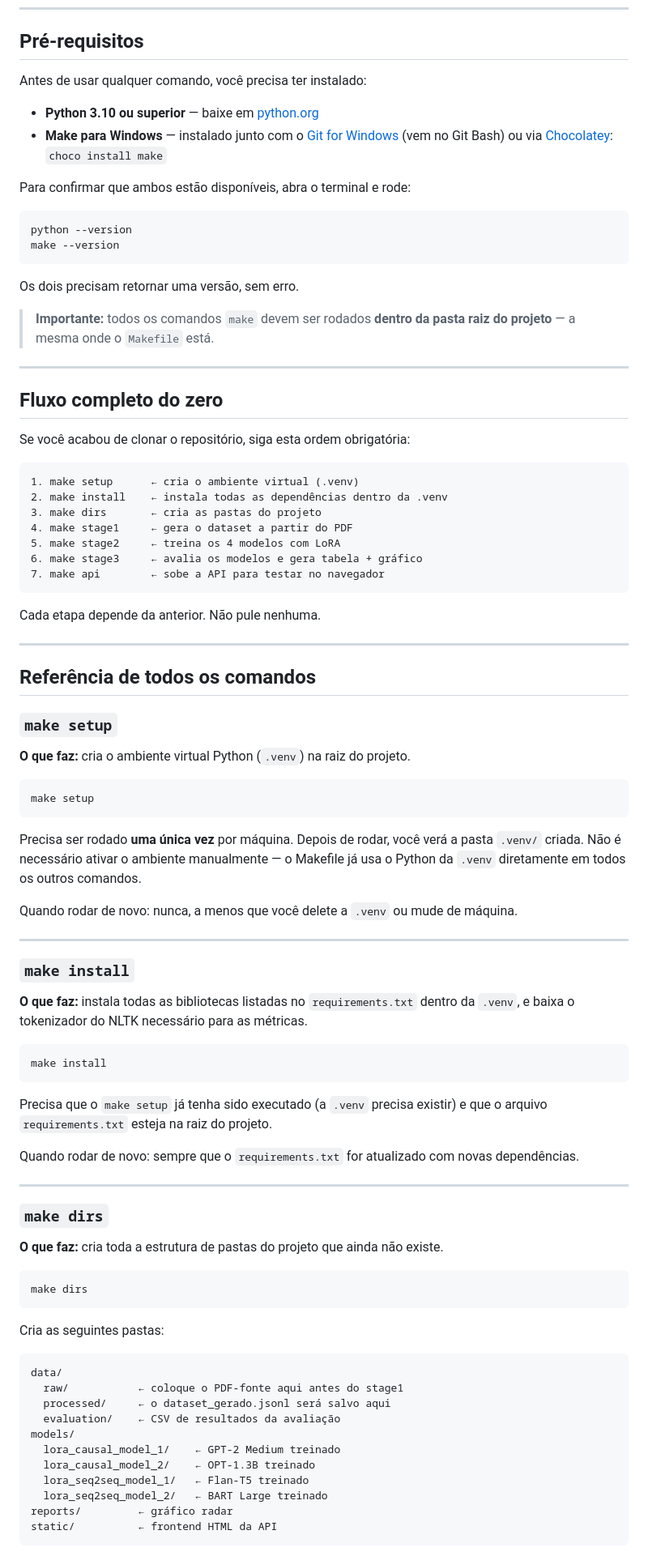
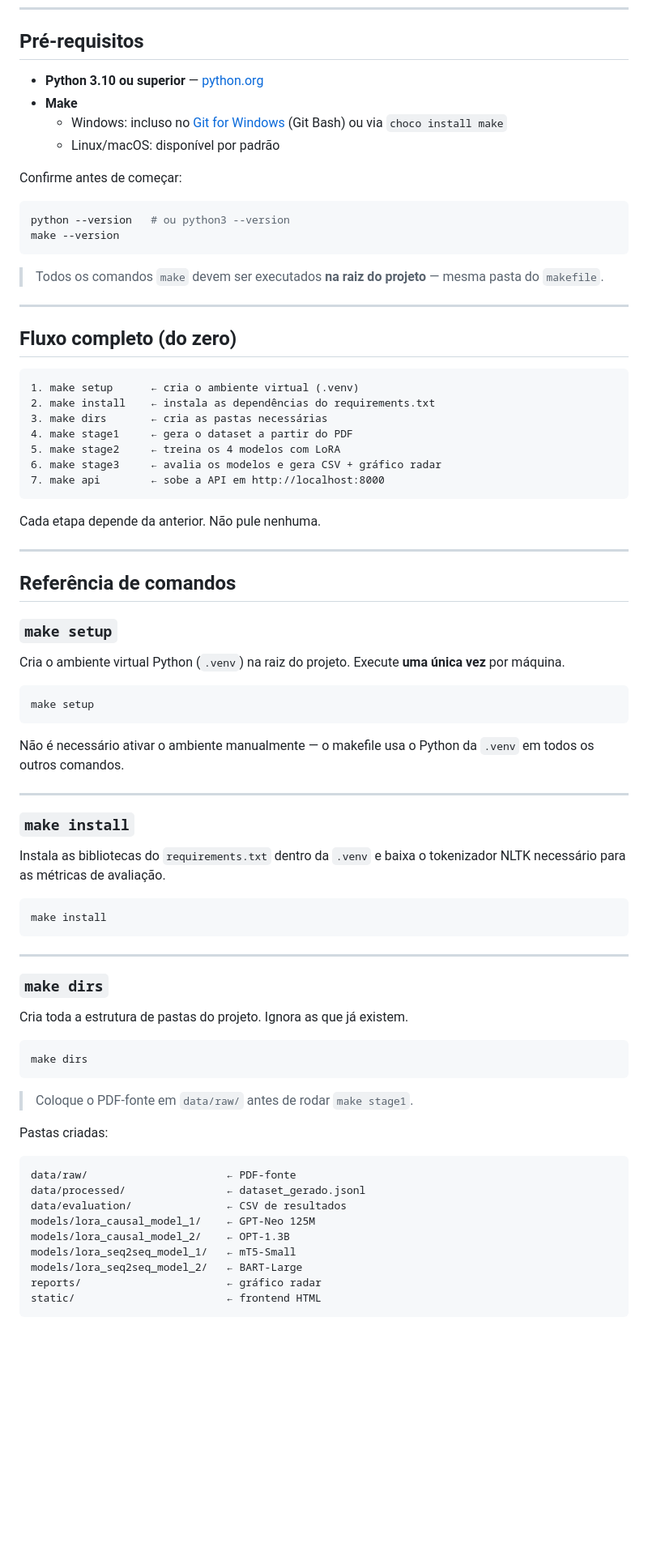
Before and after one commit to SamuelMorais45/rag_lora_project, a Markdown page: README.md, the part around one of its changes. Shown at 81% size. Rendered like a GitHub page; blank space fills up the shorter version.

````diff
--- a/README.md
+++ b/README.md
@@ -18,92 +86,82 @@ O Make lê o `Makefile` na pasta atual e executa os comandos associados àquele
 
 ## Pré-requisitos
 
-Antes de usar qualquer comando, você precisa ter instalado:
+- **Python 3.10 ou superior** — [python.org](https://www.python.org/downloads/)
+- **Make**
+  - Windows: incluso no [Git for Windows](https://git-scm.com/download/win) (Git Bash) ou via `choco install make`
+  - Linux/macOS: disponível por padrão
 
-- **Python 3.10 ou superior** — baixe em [python.org](https://www.python.org/downloads/)
-- **Make para Windows** — instalado junto com o [Git for Windows](https://git-scm.com/download/win) (vem no Git Bash) ou via [Chocolatey](https://chocolatey.org/): `choco install make`
+Confirme antes de começar:
 
-Para confirmar que ambos estão disponíveis, abra o terminal e rode:
-
-```cmd
-python --version
+```bash
+python --version   # ou python3 --version
 make --version
 ```
 
-Os dois precisam retornar uma versão, sem erro.
-
-> **Importante:** todos os comandos `make` devem ser rodados **dentro da pasta raiz do projeto** — a mesma onde o `Makefile` está.
+> Todos os comandos `make` devem ser executados **na raiz do projeto** — mesma pasta do `makefile`.
 
 ---
 
-## Fluxo completo do zero
-
-Se você acabou de clonar o repositório, siga esta ordem obrigatória:
+## Fluxo completo (do zero)
 
 ```
 1. make setup      ← cria o ambiente virtual (.venv)
-2. make install    ← instala todas as dependências dentro da .venv
-3. make dirs       ← cria as pastas do projeto
+2. make install    ← instala as dependências do requirements.txt
+3. make dirs       ← cria as pastas necessárias
 4. make stage1     ← gera o dataset a partir do PDF
 5. make stage2     ← treina os 4 modelos com LoRA
-6. make stage3     ← avalia os modelos e gera tabela + gráfico
-7. make api        ← sobe a API para testar no navegador
+6. make stage3     ← avalia os modelos e gera CSV + gráfico radar
+7. make api        ← sobe a API em http://localhost:8000
 ```
 
 Cada etapa depende da anterior. Não pule nenhuma.
 
 ---
 
-## Referência de todos os comandos
+## Referência de comandos
 
 ### `make setup`
 
-**O que faz:** cria o ambiente virtual Python (`.venv`) na raiz do projeto.
+Cria o ambiente virtual Python (`.venv`) na raiz do projeto. Execute **uma única vez** por máquina.
 
-```cmd
+```bash
 make setup
 ```
 
-Precisa ser rodado **uma única vez** por máquina. Depois de rodar, você verá a pasta `.venv/` criada. Não é necessário ativar o ambiente manualmente — o Makefile já usa o Python da `.venv` diretamente em todos os outros comandos.
-
-Quando rodar de novo: nunca, a menos que você delete a `.venv` ou mude de máquina.
+Não é necessário ativar o ambiente manualmente — o makefile usa o Python da `.venv` em todos os outros comandos.
 
 ---
 
 ### `make install`
 
-**O que faz:** instala todas as bibliotecas listadas no `requirements.txt` dentro da `.venv`, e baixa o tokenizador do NLTK necessário para as métricas.
+Instala as bibliotecas do `requirements.txt` dentro da `.venv` e baixa o tokenizador NLTK necessário para as métricas de avaliação.
 
-```cmd
+```bash
 make install
 ```
-
-Precisa que o `make setup` já tenha sido executado (a `.venv` precisa existir) e que o arquivo `requirements.txt` esteja na raiz do projeto.
-
-Quando rodar de novo: sempre que o `requirements.txt` for atualizado com novas dependências.
 
 ---
 
 ### `make dirs`
 
-**O que faz:** cria toda a estrutura de pastas do projeto que ainda não existe.
+Cria toda a estrutura de pastas do projeto. Ignora as que já existem.
 
-```cmd
+```bash
 make dirs
 ```
 
-Cria as seguintes pastas:
+> Coloque o PDF-fonte em `data/raw/` antes de rodar `make stage1`.
+
+Pastas criadas:
 
 ```
-data/
-  raw/           ← coloque o PDF-fonte aqui antes do stage1
-  processed/     ← o dataset_gerado.jsonl será salvo aqui
-  evaluation/    ← CSV de resultados da avaliação
-models/
-  lora_causal_model_1/    ← GPT-2 Medium treinado
-  lora_causal_model_2/    ← OPT-1.3B treinado
-  lora_seq2seq_model_1/   ← Flan-T5 treinado
-  lora_seq2seq_model_2/   ← BART Large treinado
-reports/         ← gráfico radar
-static/          ← frontend HTML da API
+data/raw/                      ← PDF-fonte
+data/processed/                ← dataset_gerado.jsonl
+data/evaluation/               ← CSV de resultados
+models/lora_causal_model_1/    ← GPT-Neo 125M
+models/lora_causal_model_2/    ← OPT-1.3B
+models/lora_seq2seq_model_1/   ← mT5-Small
+models/lora_seq2seq_model_2/   ← BART-Large
+reports/                       ← gráfico radar
+static/                        ← frontend HTML
 ```
````
Also changed, not shown: other parts of README.md (+179 -91 lines).
